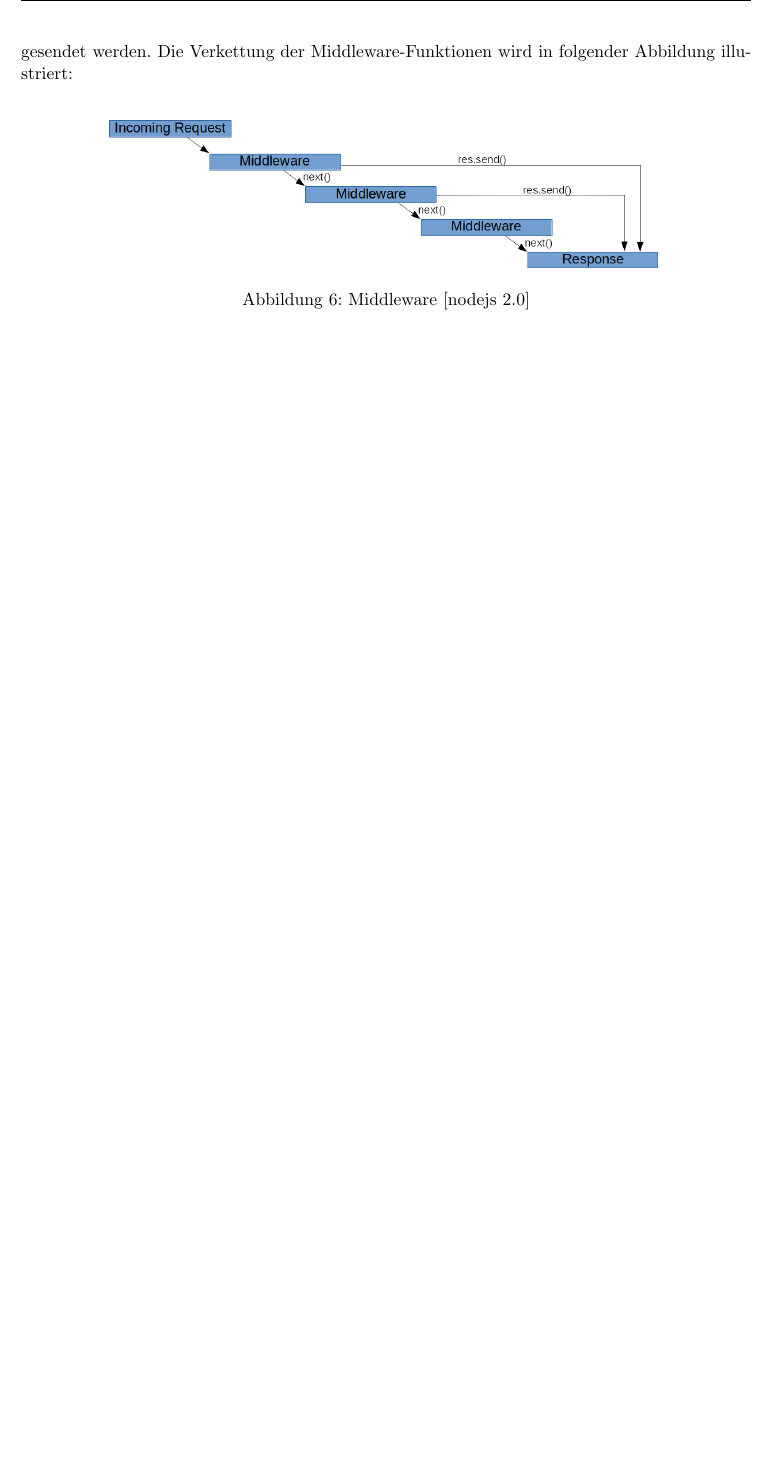
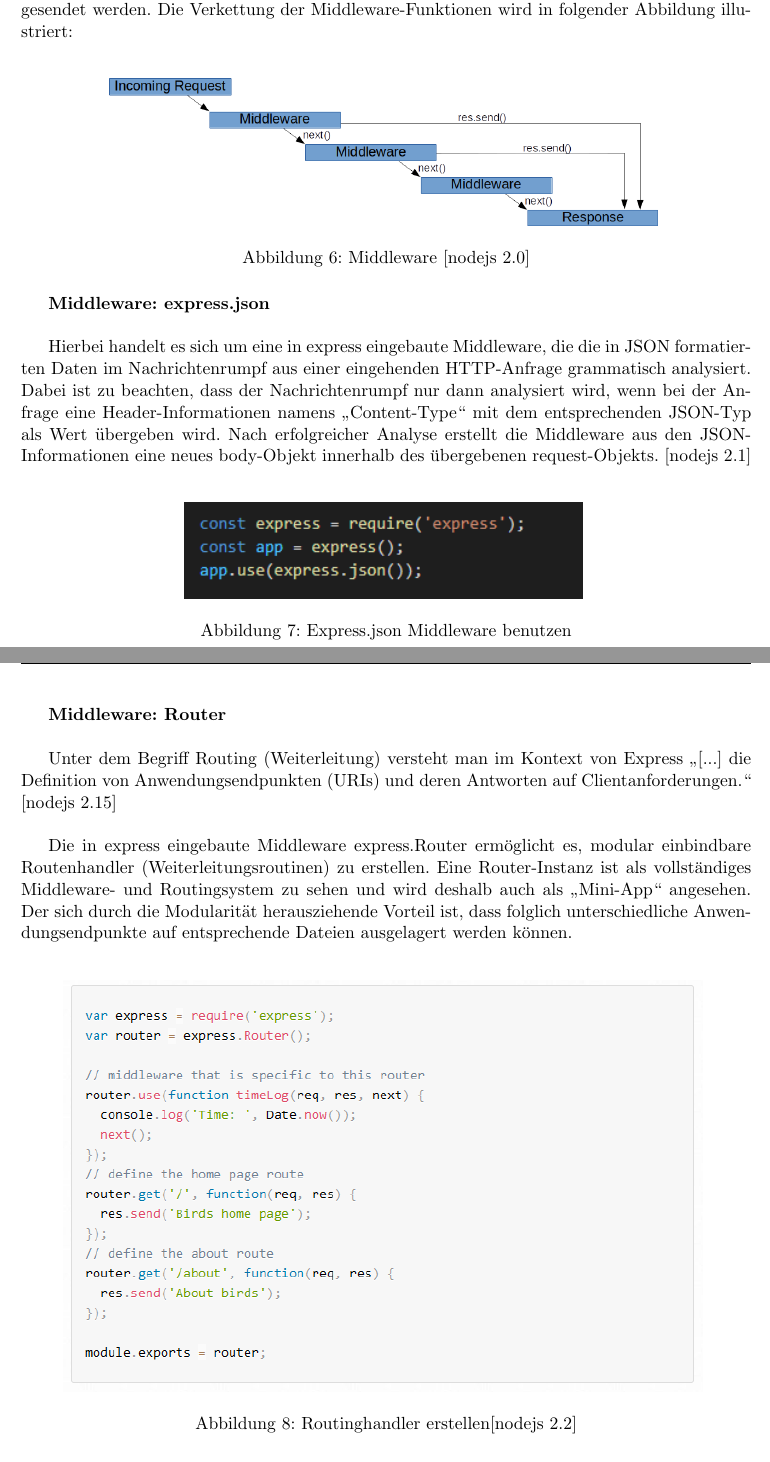
Before and after one commit to VincentSchreck/Dokumentation_Studienarbeit, a LaTeX document (Dokumentation - Studienarbeit.tex, which reads Framework_NodeJS.tex): part of page 9 of 16 before the commit and two parts of pages 9 and 10 of 18 after it, the two joined at a grey line, cut so that both start at the same text, the shorter picture padded with empty space. Compiled offline with pdfLaTeX.

Commit message:
Express Middleware Json + Router
Framework
-Nodejs
--Module
---Express
----Middleware Json + Router

```diff
--- a/Framework_NodeJS.tex
+++ b/Framework_NodeJS.tex
@@ -94,3 +96,29 @@ Dabei kann die HTTP-Request direkt terminiert oder an die nächste Middleware ge
 \caption{Middleware [nodejs 2.0]}
 \end{figure}
 
+\textbf{Middleware: express.json}
+\newline
+
+Hierbei handelt es sich um eine in express eingebaute Middleware, die die in JSON formatierten Daten im Nachrichtenrumpf aus einer eingehenden HTTP-Anfrage grammatisch analysiert.  Dabei ist zu beachten, dass der Nachrichtenrumpf nur dann analysiert wird, wenn bei der Anfrage eine Header-Informationen namens „Content-Type“ mit dem entsprechenden JSON-Typ als Wert übergeben wird. Nach erfolgreicher Analyse erstellt die Middleware aus den JSON-Informationen eine neues body-Objekt innerhalb des übergebenen request-Objekts. [nodejs 2.1]
+\newline
+
+\begin{figure}[h]
+\centering
+\includegraphics{images/nodejs_expressJson.PNG}
+\caption{Express.json Middleware benutzen}
+\end{figure}
+
+\newpage
+\textbf{Middleware: Router}
+\newline
+
+Unter dem Begriff Routing (Weiterleitung) versteht man im Kontext von Express „[...] die Definition von Anwendungsendpunkten (URIs) und deren Antworten auf Clientanforderungen.“ [nodejs 2.15]
+\newline
+
+Die in express eingebaute Middleware express.Router ermöglicht es, modular einbindbare Routenhandler (Weiterleitungsroutinen) zu erstellen. Eine Router-Instanz ist als vollständiges Middleware- und Routingsystem zu sehen und wird deshalb auch als „Mini-App“ angesehen. Der sich durch die Modularität herausziehende Vorteil ist, dass folglich unterschiedliche Anwendungsendpunkte auf entsprechende Dateien ausgelagert werden können.
+\newline
+
+\begin{figure}[h]
+\centering
+\includegraphics[width=14cm]{images/nodejs_expressRoutererstellen.PNG}
+\caption{Routinghandler erstellen[nodejs 2.2]}
```
Also changed, not shown: Dokumentation - Studienarbeit.pdf, images/nodejs_expressJson.PNG (added), images/nodejs_expressRouterbenutzen.PNG (added), images/nodejs_expressRoutererstellen.PNG (added), Framework_NodeJS.tex (19 more changed lines), 5 other files.
